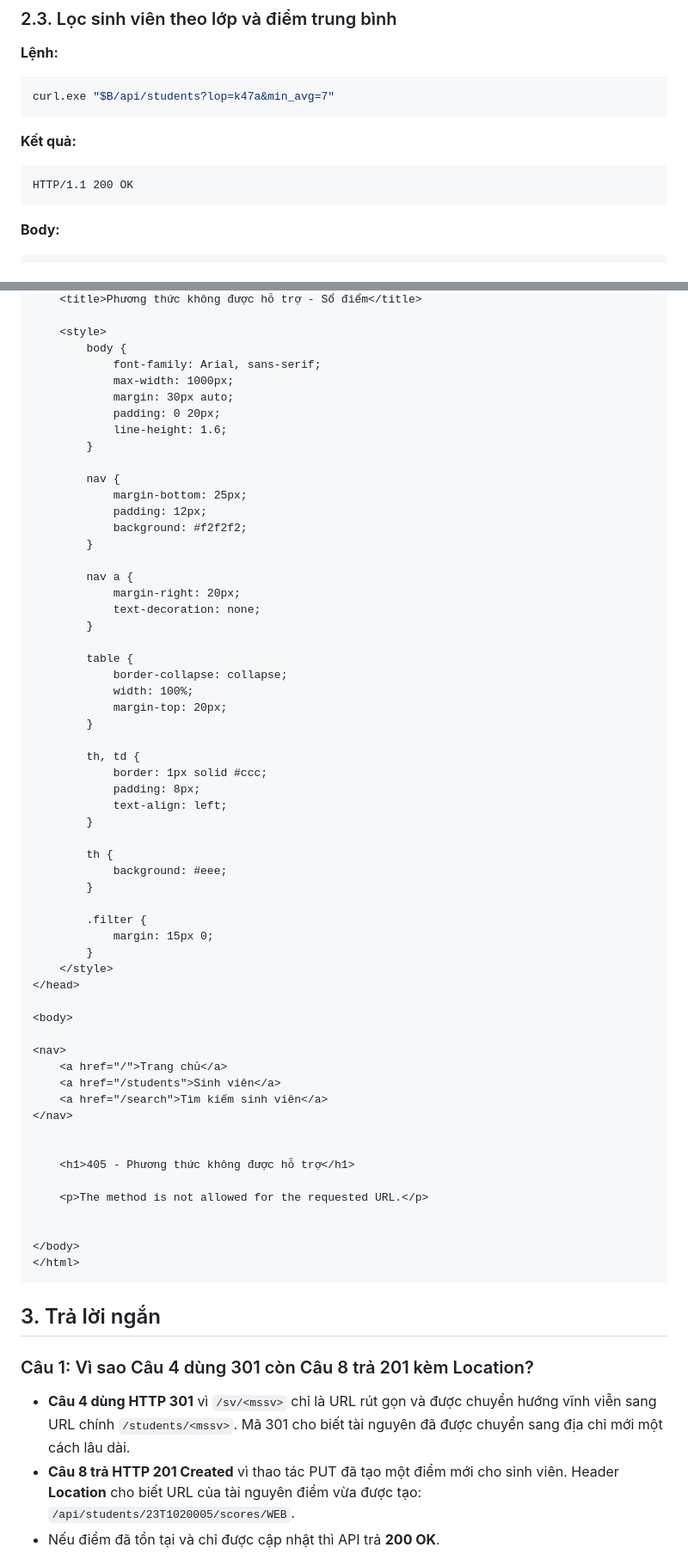
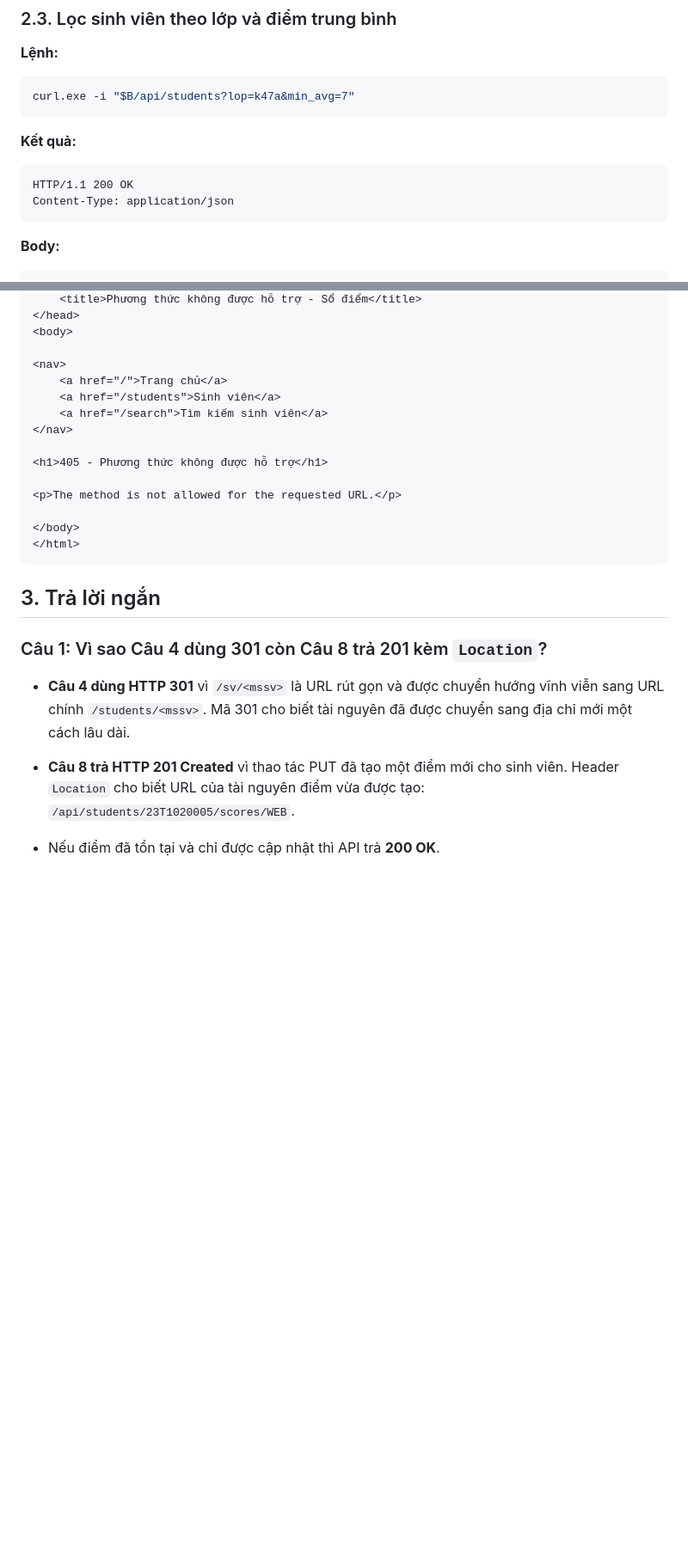
Before and after one commit to NguyenCongHien/pmnm-hocphan, a Markdown page: README.md, 2 parts joined by grey strips. Shown at 86% size. Drawn GitHub-style; blank space fills up the shorter version.

Commit message:
Sua lai README

````diff
--- a/README.md
+++ b/README.md
@@ -78,13 +81,14 @@ MMT,9.0
 **Lệnh:**
 
 ```bash
-curl.exe "$B/api/students?lop=k47a&min_avg=7"
+curl.exe -i "$B/api/students?lop=k47a&min_avg=7"
 ```
 
 **Kết quả:**
 
 ```text
 HTTP/1.1 200 OK
+Content-Type: application/json
 ```
 
 **Body:**
@@ -313,47 +316,5 @@ Content-Type: text/html; charset=utf-8
     <title>Phương thức không được hỗ trợ - Sổ điểm</title>
-
-    <style>
-        body {
-            font-family: Arial, sans-serif;
-            max-width: 1000px;
-            margin: 30px auto;
-            padding: 0 20px;
-            line-height: 1.6;
-        }
-
-        nav {
-            margin-bottom: 25px;
-            padding: 12px;
-            background: #f2f2f2;
-        }
-
-        nav a {
-            margin-right: 20px;
-            text-decoration: none;
-        }
-
-        table {
-            border-collapse: collapse;
-            width: 100%;
-            margin-top: 20px;
-        }
-
-        th, td {
-            border: 1px solid #ccc;
-            padding: 8px;
-            text-align: left;
-        }
-
-        th {
-            background: #eee;
-        }
-
-        .filter {
-            margin: 15px 0;
-        }
-    </style>
 </head>
-
 <body>
 
 <nav>
@@ -362,21 +323,22 @@ Content-Type: text/html; charset=utf-8
     <a href="/search">Tìm kiếm sinh viên</a>
 </nav>
 
+<h1>405 - Phương thức không được hỗ trợ</h1>
 
-    <h1>405 - Phương thức không được hỗ trợ</h1>
-
-    <p>The method is not allowed for the requested URL.</p>
-
+<p>The method is not allowed for the requested URL.</p>
 
 </body>
 </html>
 ```
+
 ## 3. Trả lời ngắn
 
-### Câu 1: Vì sao Câu 4 dùng 301 còn Câu 8 trả 201 kèm Location?
+### Câu 1: Vì sao Câu 4 dùng 301 còn Câu 8 trả 201 kèm `Location`?
 
-* **Câu 4 dùng HTTP 301** vì `/sv/<mssv>` chỉ là URL rút gọn và được chuyển hướng vĩnh viễn sang URL chính `/students/<mssv>`. Mã 301 cho biết tài nguyên đã được chuyển sang địa chỉ mới một cách lâu dài.
-* **Câu 8 trả HTTP 201 Created** vì thao tác PUT đã tạo một điểm mới cho sinh viên. Header **Location** cho biết URL của tài nguyên điểm vừa được tạo: `/api/students/23T1020005/scores/WEB`.
+* **Câu 4 dùng HTTP 301** vì `/sv/<mssv>` là URL rút gọn và được chuyển hướng vĩnh viễn sang URL chính `/students/<mssv>`. Mã 301 cho biết tài nguyên đã được chuyển sang địa chỉ mới một cách lâu dài.
+
+* **Câu 8 trả HTTP 201 Created** vì thao tác PUT đã tạo một điểm mới cho sinh viên. Header `Location` cho biết URL của tài nguyên điểm vừa được tạo: `/api/students/23T1020005/scores/WEB`.
+
 * Nếu điểm đã tồn tại và chỉ được cập nhật thì API trả **200 OK**.
 
 ### Câu 2: Thêm điểm cho `23T1020005` rồi khởi động lại server, điểm đó còn không? Vì sao?
````
Also changed, not shown: other parts of README.md (+14 -12 lines).
